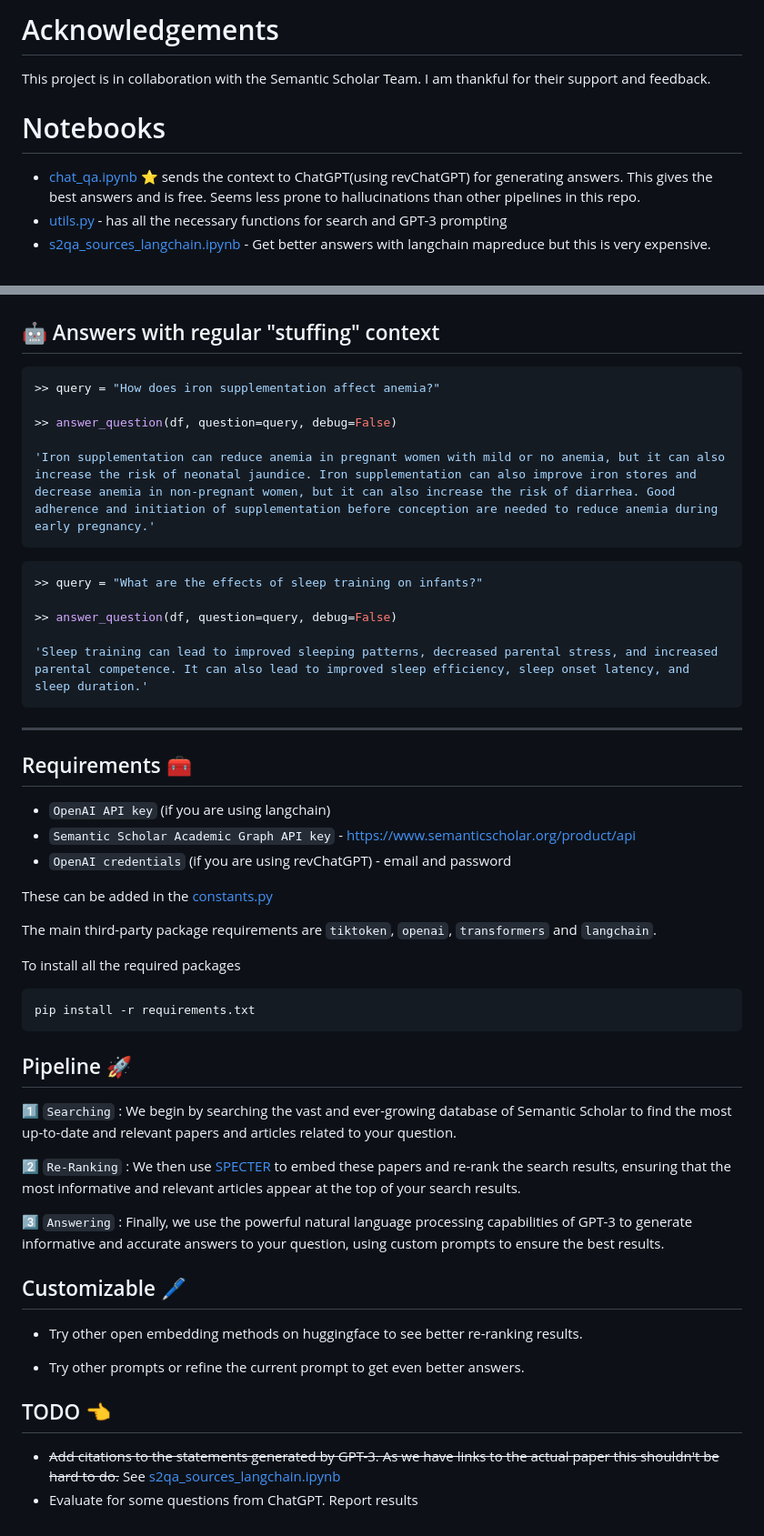
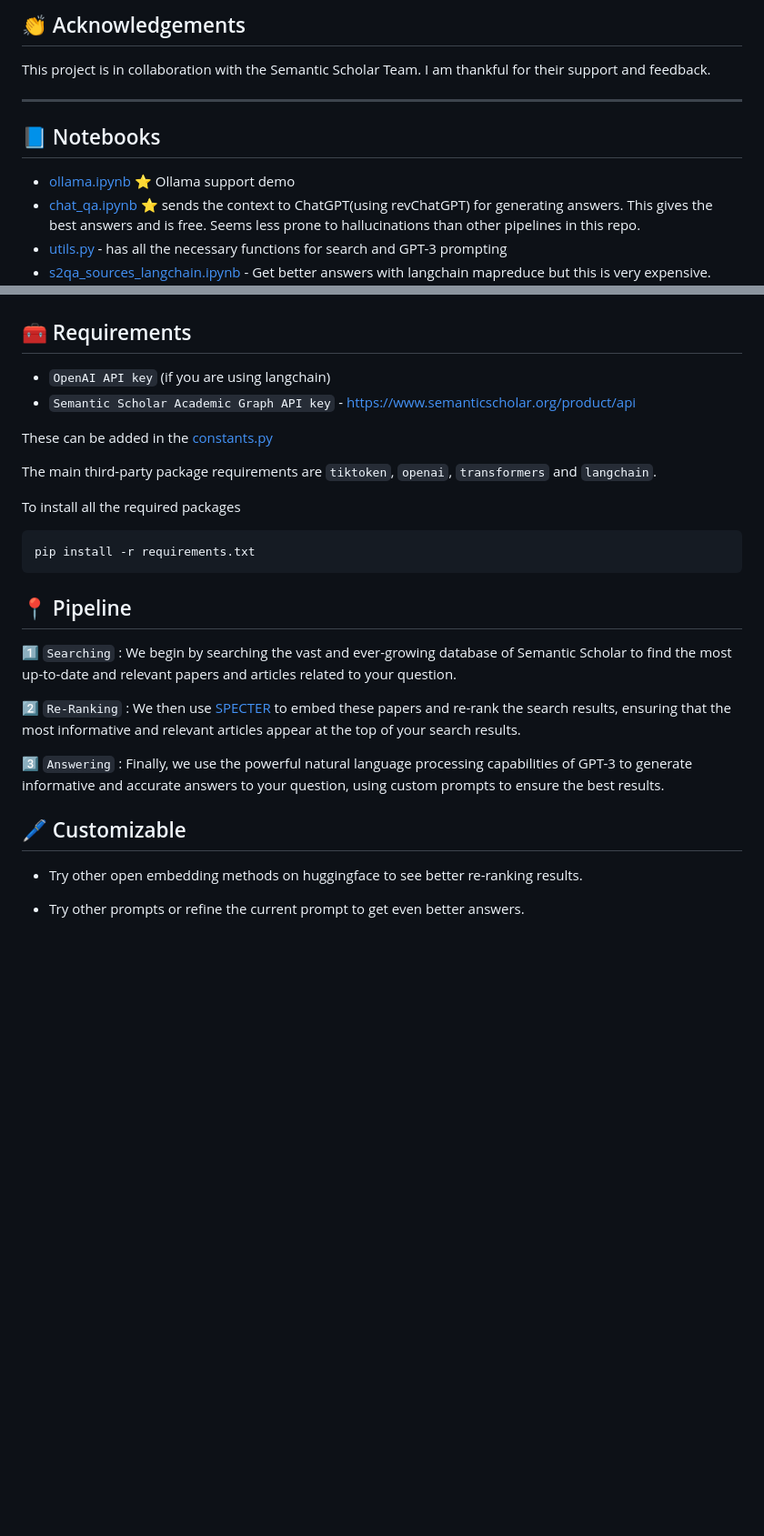
Before and after one commit to shauryr/S2QA, a Markdown page: README.md, 2 parts joined by grey strips. Shown at 91% size. GitHub-like rendering; blank space fills up the shorter version.

````diff
--- a/README.md
+++ b/README.md
@@ -19,8 +29,12 @@ This Python script lets you enter a question, and it uses the power of Semantic
 
-# Acknowledgements
+## 👏 Acknowledgements
 This project is in collaboration with the Semantic Scholar Team. I am thankful for their support and feedback.
 
-# Notebooks
+----
+
+
+## 📘 Notebooks
+- [ollama.ipynb](notebooks/ollama.ipynb) ⭐ Ollama support demo
 - [chat_qa.ipynb](notebooks/chat_qa.ipynb) ⭐ sends the context to ChatGPT(using revChatGPT) for generating answers. This gives the best answers and is free. Seems less prone to hallucinations than other pipelines in this repo.
 - [utils.py](notebooks/utils.py) - has all the necessary functions for search and GPT-3  prompting
 - [s2qa_sources_langchain.ipynb](notebooks/s2qa_sources_langchain.ipynb) - Get better answers with langchain mapreduce but this is very expensive. Prone to hallucinations.
@@ -76,33 +85,10 @@ Overall, transformers have had a significant impact on language, particularly in
 
 ![Demo](assets/demo.jpg)
 
-## 🤖 Answers with regular "stuffing" context
-
-```python
->> query = "How does iron supplementation affect anemia?"
-
->> answer_question(df, question=query, debug=False)
-
-'Iron supplementation can reduce anemia in pregnant women with mild or no anemia, but it can also increase the risk of neonatal jaundice. Iron supplementation can also improve iron stores and decrease anemia in non-pregnant women, but it can also increase the risk of diarrhea. Good adherence and initiation of supplementation before conception are needed to reduce anemia during early pregnancy.'
-```
-
-```python
->> query = "What are the effects of sleep training on infants?"
-
->> answer_question(df, question=query, debug=False)
-
-'Sleep training can lead to improved sleeping patterns, decreased parental stress, and increased parental competence. It can also lead to improved sleep efficiency, sleep onset latency, and sleep duration.'
-```
-
-
-
----
-
-## Requirements 🧰
+## 🧰 Requirements
 
 - `OpenAI API key` (if you are using langchain)
 - `Semantic Scholar Academic Graph API key` - https://www.semanticscholar.org/product/api
-- `OpenAI credentials` (if you are using revChatGPT) - email and password
 
 These can be added in the [constants.py](notebooks/constants.py)
 
@@ -113,7 +99,7 @@ To install all the required packages
 pip install -r requirements.txt
 ```
 
-## Pipeline 🚀
+## 📍 Pipeline
 
 1️⃣ `Searching` : We begin by searching the vast and ever-growing database of Semantic Scholar to find the most up-to-date and relevant papers and articles related to your question.
 
@@ -121,13 +107,8 @@ pip install -r requirements.txt
 
 3️⃣ `Answering` : Finally, we use the powerful natural language processing capabilities of GPT-3 to generate informative and accurate answers to your question, using custom prompts to ensure the best results.
 
-## Customizable 🖊️
+## 🖊️ Customizable
 
 - Try other open embedding methods on huggingface to see better re-ranking results.
 
 - Try other prompts or refine the current prompt to get even better answers.
-
-## TODO 👈
-
-- ~~Add citations to the statements generated by GPT-3. As we have links to the actual paper this shouldn't be hard to do.~~ See [s2qa_sources_langchain.ipynb](notebooks/s2qa_sources_langchain.ipynb)
-- Evaluate for some questions from ChatGPT. Report results
````
Also changed, not shown: other parts of README.md (+21 -16 lines).
